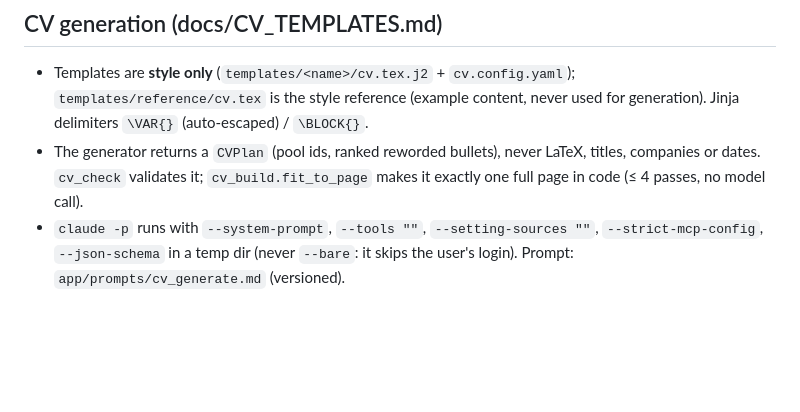
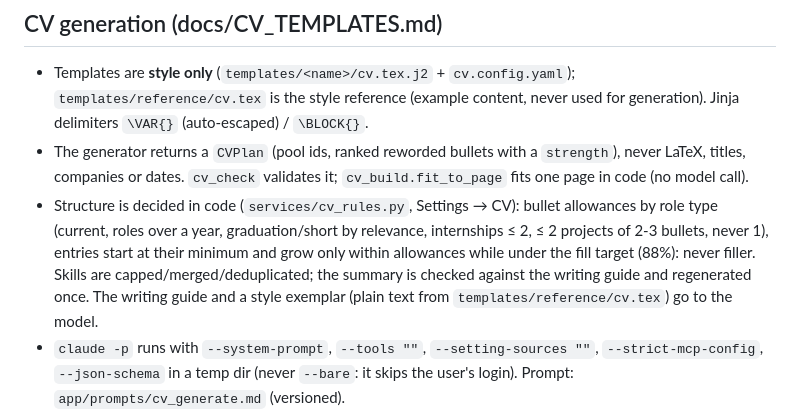
Before and after one commit to mohamedhassanamara/job-hunter-big-boss-v2, a Markdown page: CLAUDE.md, the part around the change. Drawn GitHub-style; blank space fills up the shorter version.

```diff
--- a/CLAUDE.md
+++ b/CLAUDE.md
@@ -137,8 +137,13 @@ docs/                    SPEC, DATA_MODEL, DESIGN
 
 - Templates are **style only** (`templates/<name>/cv.tex.j2` + `cv.config.yaml`); `templates/reference/cv.tex` is the
   style reference (example content, never used for generation). Jinja delimiters `\VAR{}` (auto-escaped) / `\BLOCK{}`.
-- The generator returns a `CVPlan` (pool ids, ranked reworded bullets), never LaTeX, titles, companies or dates.
-  `cv_check` validates it; `cv_build.fit_to_page` makes it exactly one full page in code (≤ 4 passes, no model call).
+- The generator returns a `CVPlan` (pool ids, ranked reworded bullets with a `strength`), never LaTeX, titles,
+  companies or dates. `cv_check` validates it; `cv_build.fit_to_page` fits one page in code (no model call).
+- Structure is decided in code (`services/cv_rules.py`, Settings → CV): bullet allowances by role type (current,
+  roles over a year, graduation/short by relevance, internships ≤ 2, ≤ 2 projects of 2-3 bullets, never 1), entries
+  start at their minimum and grow only within allowances while under the fill target (88%): never filler. Skills
+  are capped/merged/deduplicated; the summary is checked against the writing guide and regenerated once. The
+  writing guide and a style exemplar (plain text from `templates/reference/cv.tex`) go to the model.
 - `claude -p` runs with `--system-prompt`, `--tools ""`, `--setting-sources ""`, `--strict-mcp-config`, `--json-schema`
   in a temp dir (never `--bare`: it skips the user's login). Prompt: `app/prompts/cv_generate.md` (versioned).
 - Personal data never goes in templates or source: `tests/test_no_personal_data.py` derives tokens from the reference.
```
Also changed, not shown: docs/SPEC.md (+11 -0 lines).
